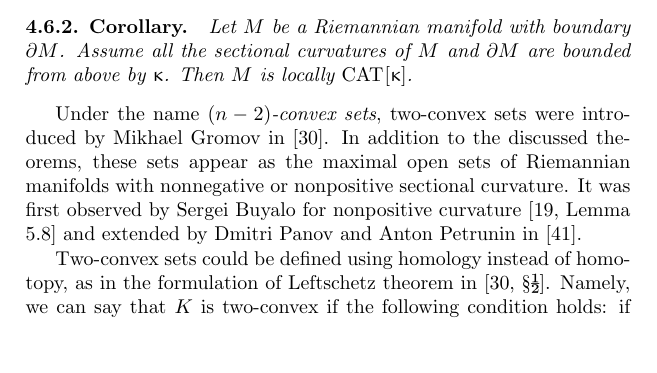
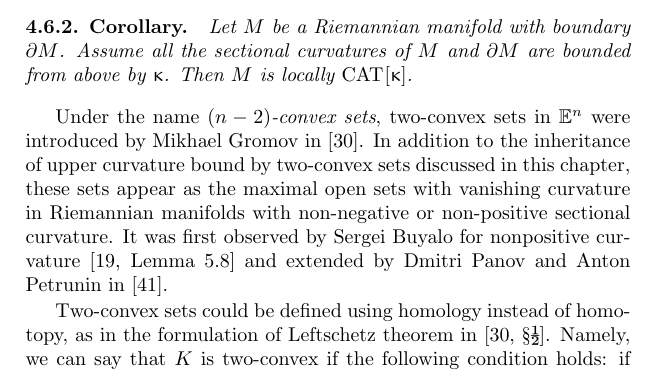
Before and after one commit to anton-petrunin/invitation, a LaTeX thesis (invitation.tex, which reads examples.tex): part of page 70 of 92, cut so that both start at the same text, the shorter picture padded with empty space. Compiled offline with pdfLaTeX.

Commit message:
correction

```diff
--- a/examples.tex
+++ b/examples.tex
@@ -900,9 +900,10 @@ Assume all the sectional curvatures of $M$ and $\partial M$ are bounded from abo
 Then $M$ is locally $\Cat{}{\kappa}$.
 \end{thm}
 
-Under the name \emph{$(n-2)$-convex sets}, two-convex sets were introduced by Mikhael Gromov in \cite{gromov:SaGMC}.
-In addition to the discussed theorems, these sets appear as the maximal open sets of Riemannian manifolds with nonnegative or nonpositive sectional curvature.
-%%??? What does that mean? V,
+Under the name \emph{$(n-2)$-convex sets},
+two-convex sets in $\EE^n$ were introduced by Mikhael Gromov in \cite{gromov:SaGMC}.
+In addition to the inheritance of upper curvature bound by two-convex sets discussed in this chapter,
+these sets appear as the maximal open sets with vanishing curvature in  Riemannian manifolds with non-negative or non-positive sectional curvature.
 It was first observed by Sergei Buyalo for nonpositive curvature \cite[Lemma 5.8]{buyalo}
 and extended by Dmitri Panov and Anton Petrunin in \cite{panov-petrunin:sweeping}.
 
```
